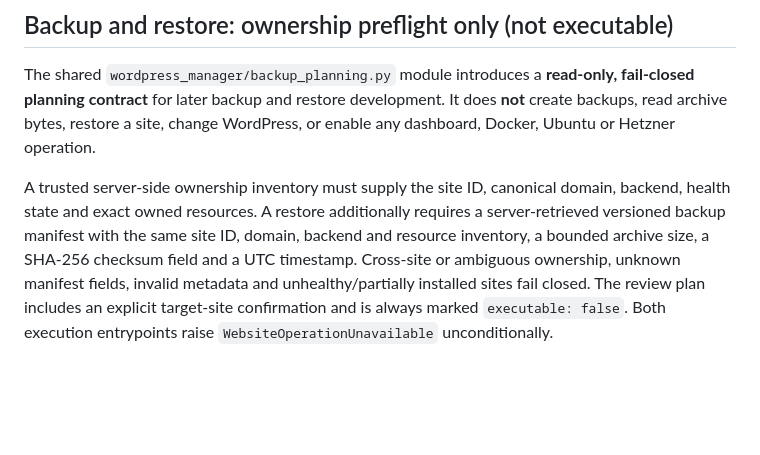
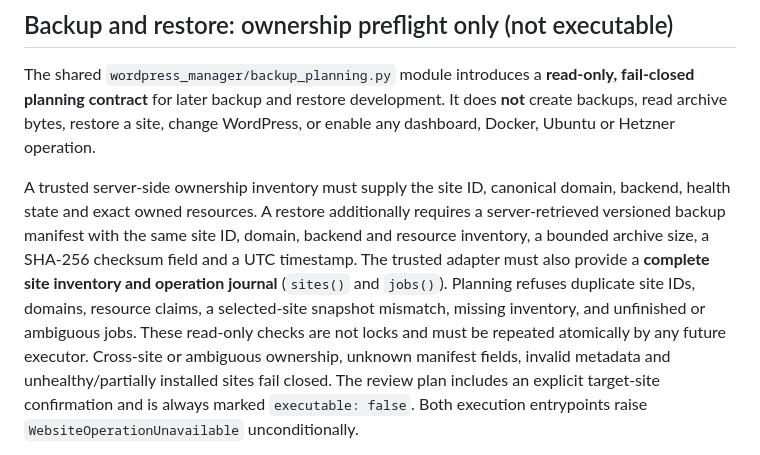
Before and after one commit to JakeMcilvenna/wordpress-manager, a Markdown page: docs/WEBSITE_BACKENDS.md, the part around the change. Drawn GitHub-style; blank space fills up the shorter version.

Commit message:
docs: specify complete site and job snapshots for backup review

```diff
--- a/docs/WEBSITE_BACKENDS.md
+++ b/docs/WEBSITE_BACKENDS.md
@@ -178,9 +178,13 @@ A trusted server-side ownership inventory must supply the site ID, canonical
 domain, backend, health state and exact owned resources. A restore additionally
 requires a server-retrieved versioned backup manifest with the same site ID,
 domain, backend and resource inventory, a bounded archive size, a SHA-256
-checksum field and a UTC timestamp. Cross-site or ambiguous ownership, unknown
-manifest fields, invalid metadata and unhealthy/partially installed sites fail
-closed. The review plan includes an explicit target-site confirmation and is
+checksum field and a UTC timestamp. The trusted adapter must also provide a
+**complete site inventory and operation journal** (`sites()` and `jobs()`).
+Planning refuses duplicate site IDs, domains, resource claims, a selected-site
+snapshot mismatch, missing inventory, and unfinished or ambiguous jobs. These
+read-only checks are not locks and must be repeated atomically by any future
+executor. Cross-site or ambiguous ownership, unknown manifest fields, invalid
+metadata and unhealthy/partially installed sites fail closed. The review plan includes an explicit target-site confirmation and is
 always marked `executable: false`. Both execution entrypoints raise
 `WebsiteOperationUnavailable` unconditionally.
 
```
